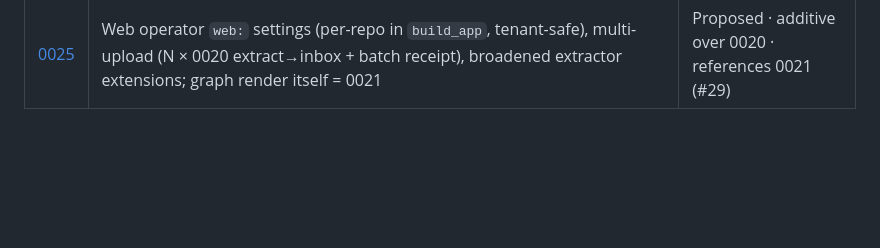
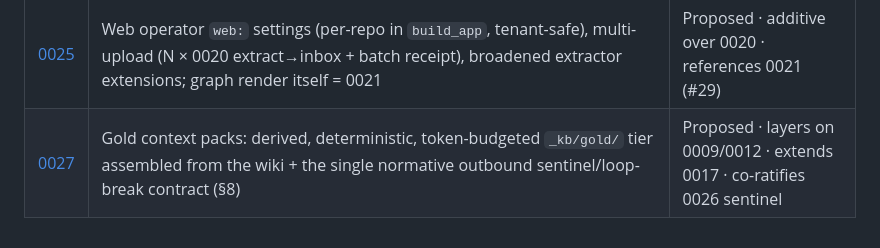
Before and after one commit to handochan/agora-kb, a Markdown page: docs/adr/README.md, the part around one of its changes. GitHub-like rendering; blank space fills up the shorter version.

```diff
--- a/docs/adr/README.md
+++ b/docs/adr/README.md
@@ -32,4 +32,5 @@ Format: lightweight [MADR](https://adr.github.io/madr/)-style.
 | [0023](0023-context-harvester-connectors.md) | Context-harvester connectors (`session:`/`dir:`/`git:`/`mail:`/`chat:`/`calendar:` via 0004 Connector Protocol), connector-boundary redaction before append-only write, fail-closed personal scope (team → Phase 4) | Proposed · extends 0007/0017 · OSS-path per 0005 (#25, #28) |
 | [0024](0024-bulk-processing-horizontal-curator-scale.md) | Bulk processing: shard-by-repo only (never a 2nd writer within a repo), repo→owner fencing lease for cross-host, bounded-batch claim cap | Proposed · scales 0002 (#27) |
 | [0025](0025-web-config-multiupload-extensions.md) | Web operator `web:` settings (per-repo in `build_app`, tenant-safe), multi-upload (N × 0020 extract→inbox + batch receipt), broadened extractor extensions; graph render itself = 0021 | Proposed · additive over 0020 · references 0021 (#29) |
+| [0027](0027-gold-context-packs.md) | Gold context packs: derived, deterministic, token-budgeted `_kb/gold/` tier assembled from the wiki + the single normative outbound sentinel/loop-break contract (§8) | Proposed · layers on 0009/0012 · extends 0017 · co-ratifies 0026 sentinel |
 <!-- 0026 reserved: outbound skill write-back (opt-in, dry-run/staging only) — deferred, not yet authored (#25). -->
```
Also changed, not shown: other parts of docs/adr/README.md (+4 -0 lines), docs/adr/0027-gold-context-packs.md (added, +290 -0 lines).
